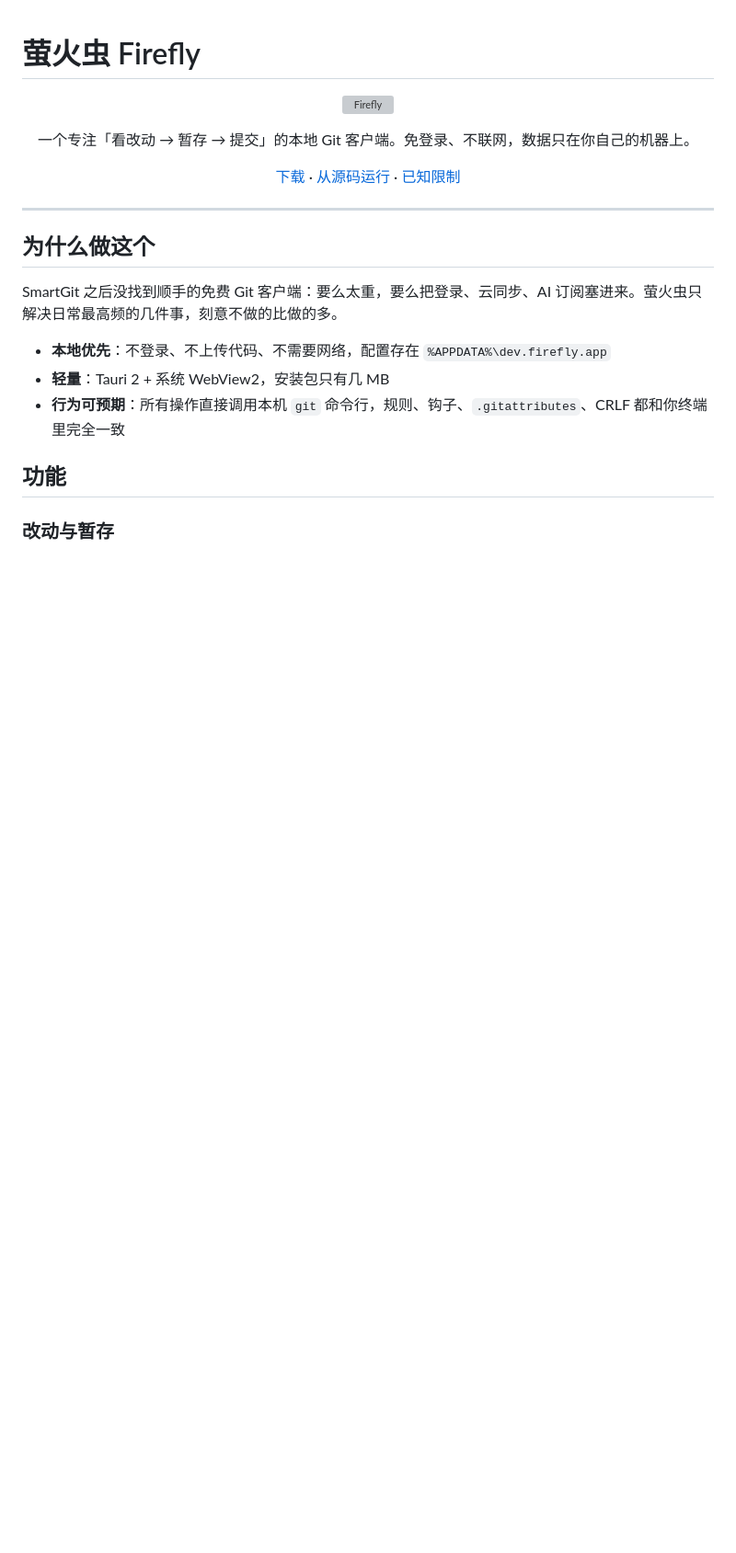
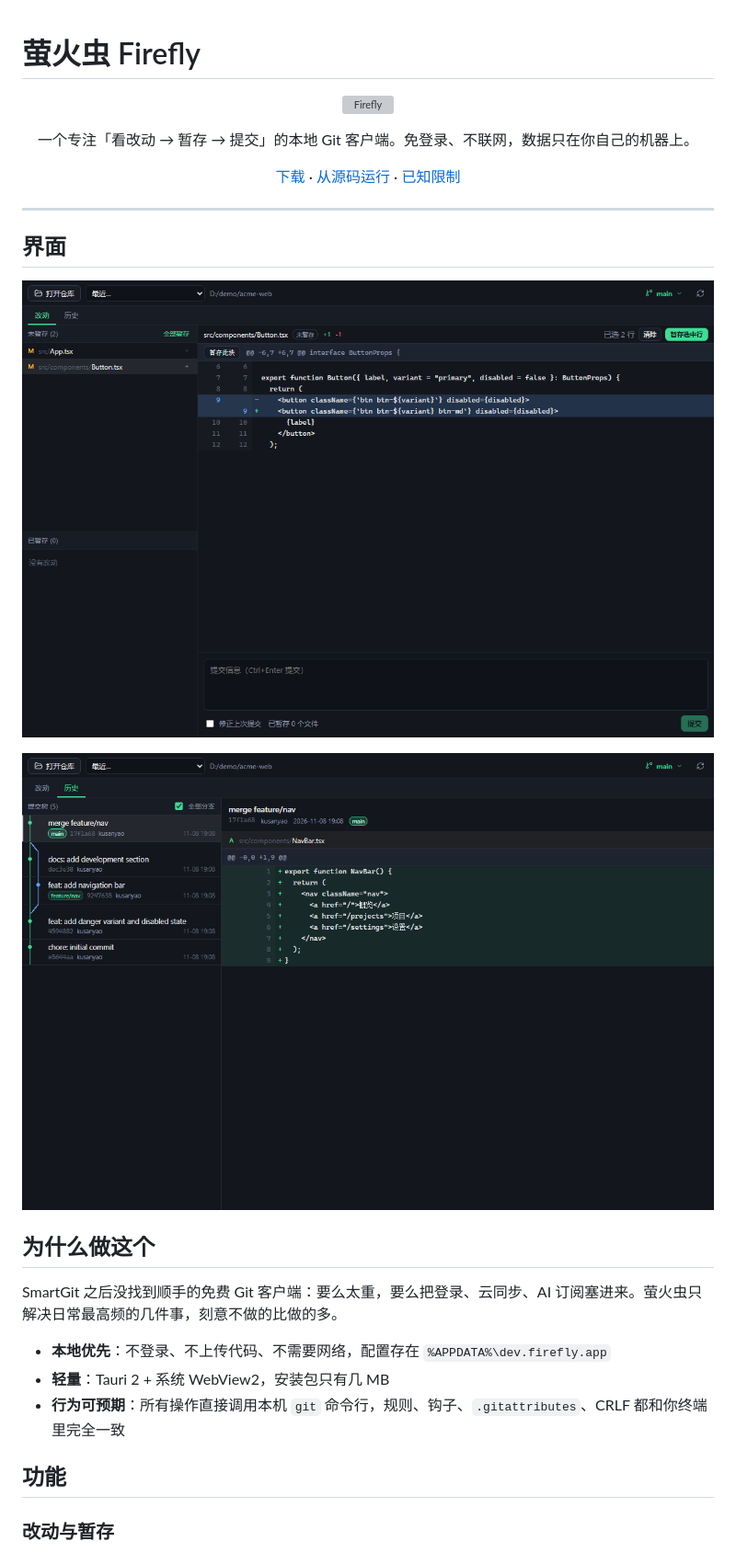
Before and after one commit to kusanyao/firefly, a Markdown page: README.md, the part around the change. Shown at 92% size. Drawn GitHub-style; pictures changed too: docs/screenshots/changes.png (added), docs/screenshots/history.png (added); blank space fills up the shorter version; grey boxes are pictures that could not be loaded.

Commit message:
docs: add screenshots
Co-Authored-By: Claude Code <noreply@anthropic.com>

```diff
--- a/README.md
+++ b/README.md
@@ -15,6 +15,12 @@
 </p>
 
 ---
+
+## 界面
+
+![改动列表与行级暂存](docs/screenshots/changes.png)
+
+![提交历史与分支树](docs/screenshots/history.png)
 
 ## 为什么做这个
 
```
